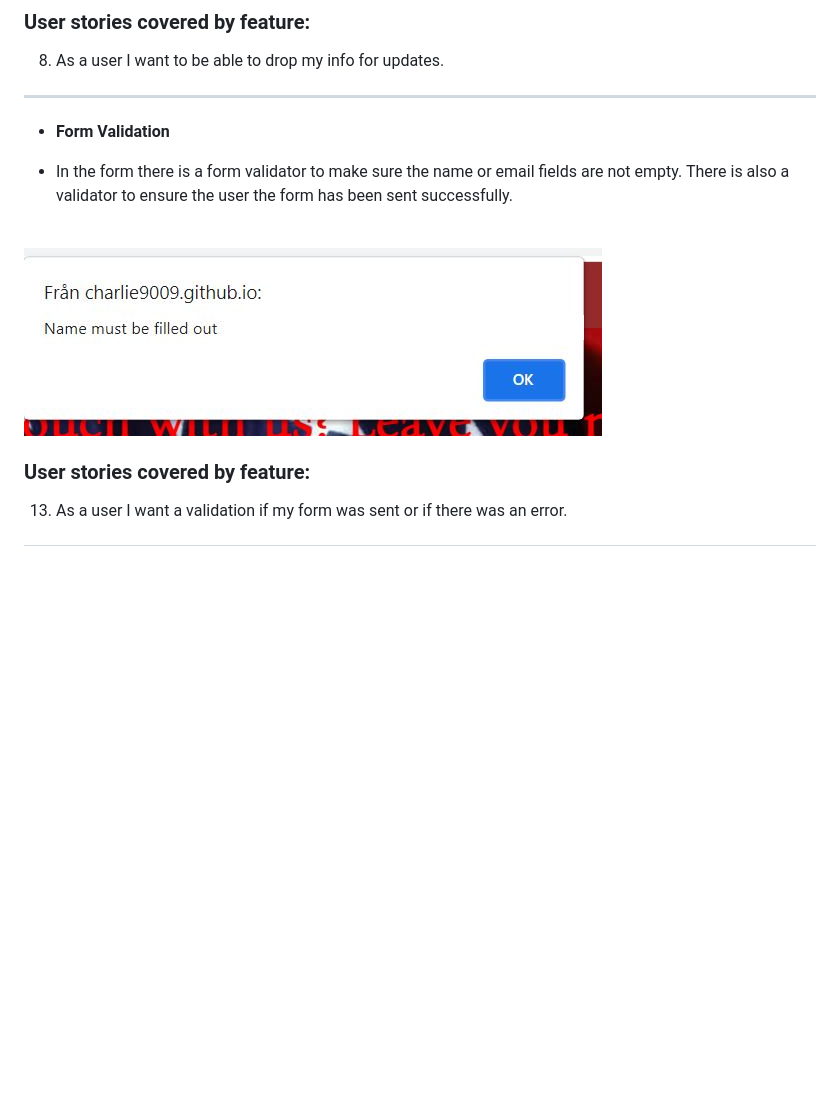
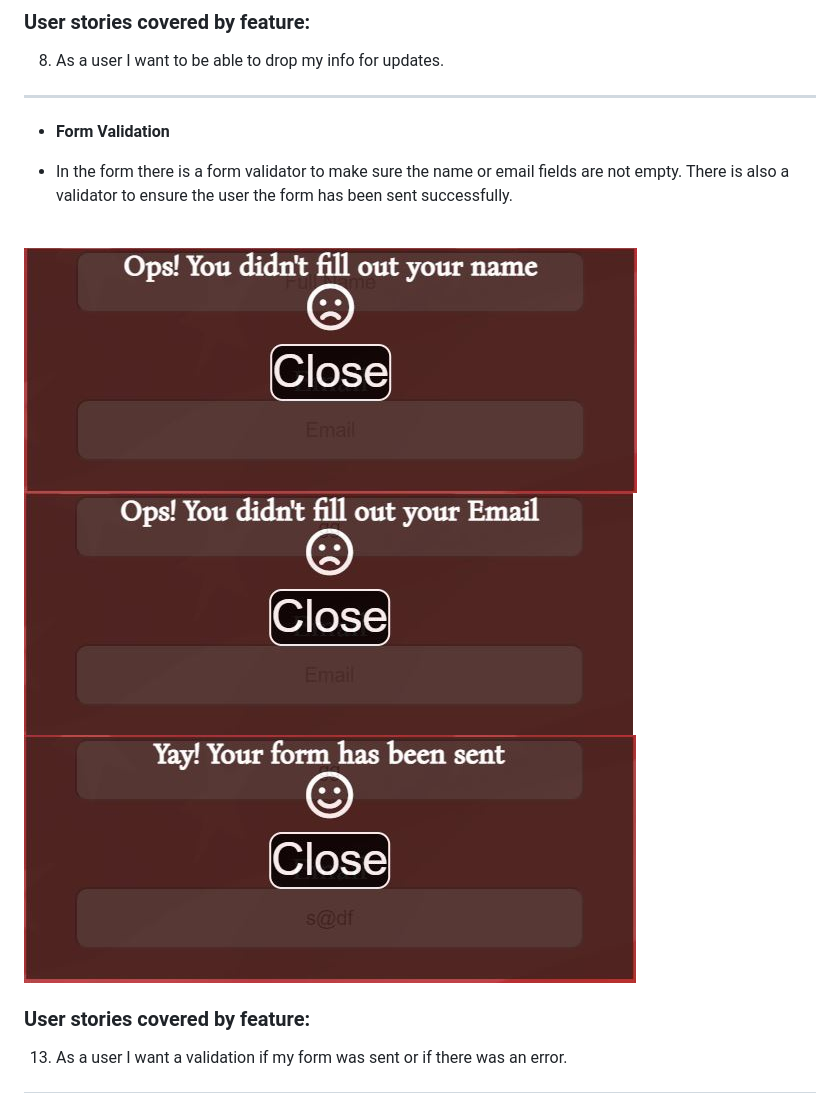
Before and after one commit to Charlie9009/CI_PP2_UPM, a Markdown page: README.md, the part around the change. Rendered like a GitHub page; pictures changed too: docs/features/feature_form_validation_email.JPG (added), docs/features/feature_form_validation_name.JPG (added), docs/features/feature_form_validation_sent.JPG (added); blank space fills up the shorter version.

Commit message:
Add feature images and add filepaths in README

```diff
--- a/README.md
+++ b/README.md
@@ -239,7 +239,9 @@ This will help the user identify witch page they are on.
 
 * In the form there is a form validator to make sure the name or email fields are not empty. There is also a validator to ensure the user the form has been sent successfully.
 <br>
-<img src="docs/features/feature_form_validation.JPG">
+<img src="docs/features/feature_form_validation_name.JPG">
+<img src="docs/features/feature_form_validation_email.JPG">
+<img src="docs/features/feature_form_validation_sent.JPG">
 
 ### User stories covered by feature:
 
```
